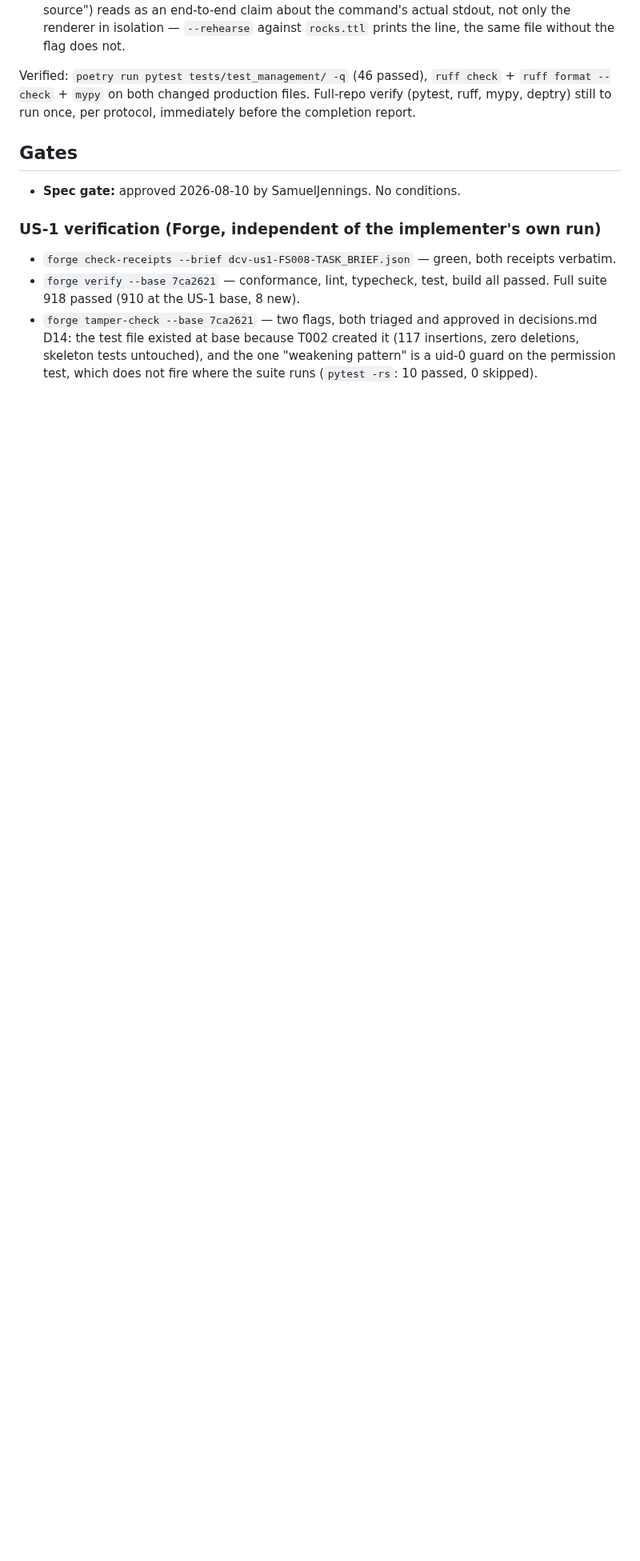
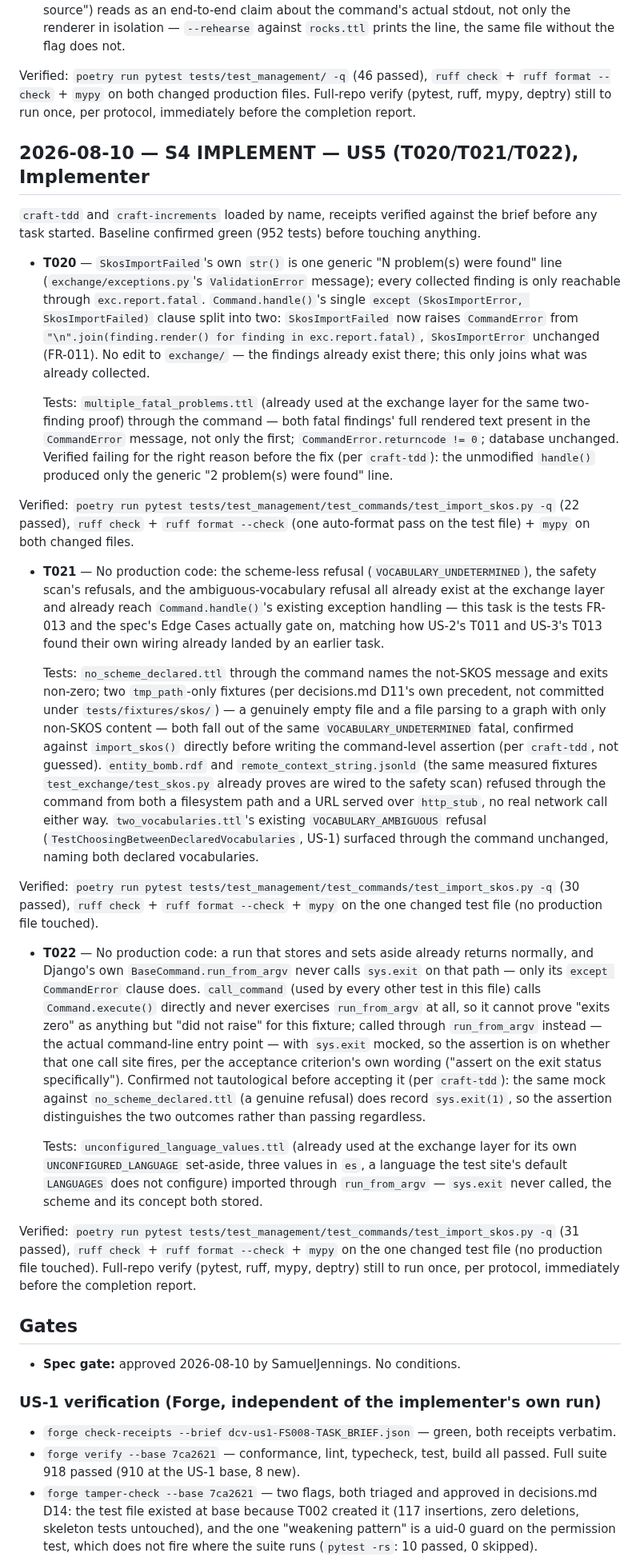
Before and after one commit to SamuelJennings/django-controlled-vocabularies, a Markdown page: specs/008-import-from-command-line/progress.md, the part around the change. Shown at 80% size. Drawn GitHub-style; blank space fills up the shorter version.

Commit message:
US-5 progress notes: refusal handling in full, undetermined vocabulary, exit status (T020-T022)

```diff
--- a/specs/008-import-from-command-line/progress.md
+++ b/specs/008-import-from-command-line/progress.md
@@ -408,6 +408,73 @@ Verified: `poetry run pytest tests/test_management/ -q` (46 passed), `ruff check
 `ruff format --check` + `mypy` on both changed production files. Full-repo verify (pytest,
 ruff, mypy, deptry) still to run once, per protocol, immediately before the completion report.
 
+## 2026-08-10 — S4 IMPLEMENT — US5 (T020/T021/T022), Implementer
+
+`craft-tdd` and `craft-increments` loaded by name, receipts verified against the brief before
+any task started. Baseline confirmed green (952 tests) before touching anything.
+
+- **T020** — `SkosImportFailed`'s own `str()` is one generic "N problem(s) were found" line
+  (`exchange/exceptions.py`'s `ValidationError` message); every collected finding is only
+  reachable through `exc.report.fatal`. `Command.handle()`'s single `except (SkosImportError,
+  SkosImportFailed)` clause split into two: `SkosImportFailed` now raises `CommandError` from
+  `"\n".join(finding.render() for finding in exc.report.fatal)`, `SkosImportError` unchanged
+  (FR-011). No edit to `exchange/` — the findings already exist there; this only joins what was
+  already collected.
+
+  Tests: `multiple_fatal_problems.ttl` (already used at the exchange layer for the same
+  two-finding proof) through the command — both fatal findings' full rendered text present in
+  the `CommandError` message, not only the first; `CommandError.returncode != 0`; database
+  unchanged. Verified failing for the right reason before the fix (per `craft-tdd`): the
+  unmodified `handle()` produced only the generic "2 problem(s) were found" line.
+
+Verified: `poetry run pytest tests/test_management/test_commands/test_import_skos.py -q` (22
+passed), `ruff check` + `ruff format --check` (one auto-format pass on the test file) + `mypy`
+on both changed files.
+
+- **T021** — No production code: the scheme-less refusal (`VOCABULARY_UNDETERMINED`), the
+  safety scan's refusals, and the ambiguous-vocabulary refusal all already exist at the
+  exchange layer and already reach `Command.handle()`'s existing exception handling — this
+  task is the tests FR-013 and the spec's Edge Cases actually gate on, matching how US-2's
+  T011 and US-3's T013 found their own wiring already landed by an earlier task.
+
+  Tests: `no_scheme_declared.ttl` through the command names the not-SKOS message and exits
+  non-zero; two `tmp_path`-only fixtures (per decisions.md D11's own precedent, not committed
+  under `tests/fixtures/skos/`) — a genuinely empty file and a file parsing to a graph with
+  only non-SKOS content — both fall out of the same `VOCABULARY_UNDETERMINED` fatal, confirmed
+  against `import_skos()` directly before writing the command-level assertion (per `craft-tdd`,
+  not guessed). `entity_bomb.rdf` and `remote_context_string.jsonld` (the same measured
+  fixtures `test_exchange/test_skos.py` already proves are wired to the safety scan) refused
+  through the command from both a filesystem path and a URL served over `http_stub`, no real
+  network call either way. `two_vocabularies.ttl`'s existing `VOCABULARY_AMBIGUOUS` refusal
+  (`TestChoosingBetweenDeclaredVocabularies`, US-1) surfaced through the command unchanged,
+  naming both declared vocabularies.
+
+Verified: `poetry run pytest tests/test_management/test_commands/test_import_skos.py -q` (30
+passed), `ruff check` + `ruff format --check` + `mypy` on the one changed test file (no
+production file touched).
+
+- **T022** — No production code: a run that stores and sets aside already returns normally,
+  and Django's own `BaseCommand.run_from_argv` never calls `sys.exit` on that path — only its
+  `except CommandError` clause does. `call_command` (used by every other test in this file)
+  calls `Command.execute()` directly and never exercises `run_from_argv` at all, so it cannot
+  prove "exits zero" as anything but "did not raise" for this fixture; called through
+  `run_from_argv` instead — the actual command-line entry point — with `sys.exit` mocked, so
+  the assertion is on whether that one call site fires, per the acceptance criterion's own
+  wording ("assert on the exit status specifically"). Confirmed not tautological before
+  accepting it (per `craft-tdd`): the same mock against `no_scheme_declared.ttl` (a genuine
+  refusal) does record `sys.exit(1)`, so the assertion distinguishes the two outcomes rather
+  than passing regardless.
+
+  Tests: `unconfigured_language_values.ttl` (already used at the exchange layer for its own
+  `UNCONFIGURED_LANGUAGE` set-aside, three values in `es`, a language the test site's default
+  `LANGUAGES` does not configure) imported through `run_from_argv` — `sys.exit` never called,
+  the scheme and its concept both stored.
+
+Verified: `poetry run pytest tests/test_management/test_commands/test_import_skos.py -q` (31
+passed), `ruff check` + `ruff format --check` + `mypy` on the one changed test file (no
+production file touched). Full-repo verify (pytest, ruff, mypy, deptry) still to run once, per
+protocol, immediately before the completion report.
+
 ## Gates
 
 - **Spec gate:** approved 2026-08-10 by SamuelJennings. No conditions.
```
